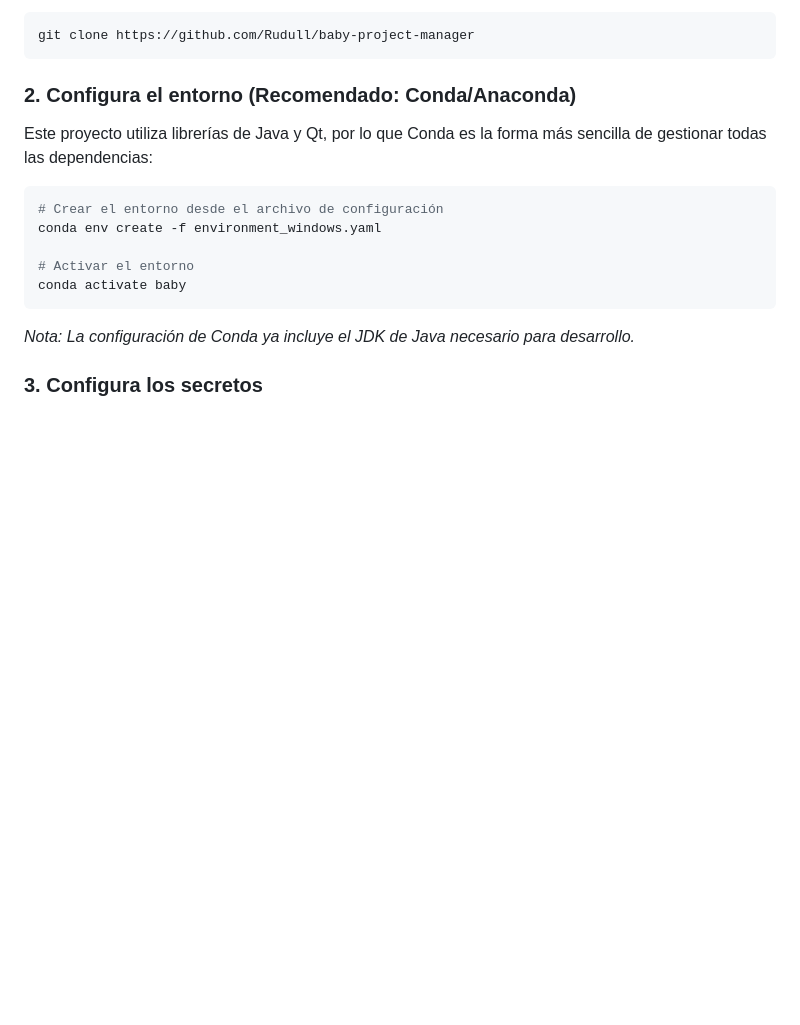
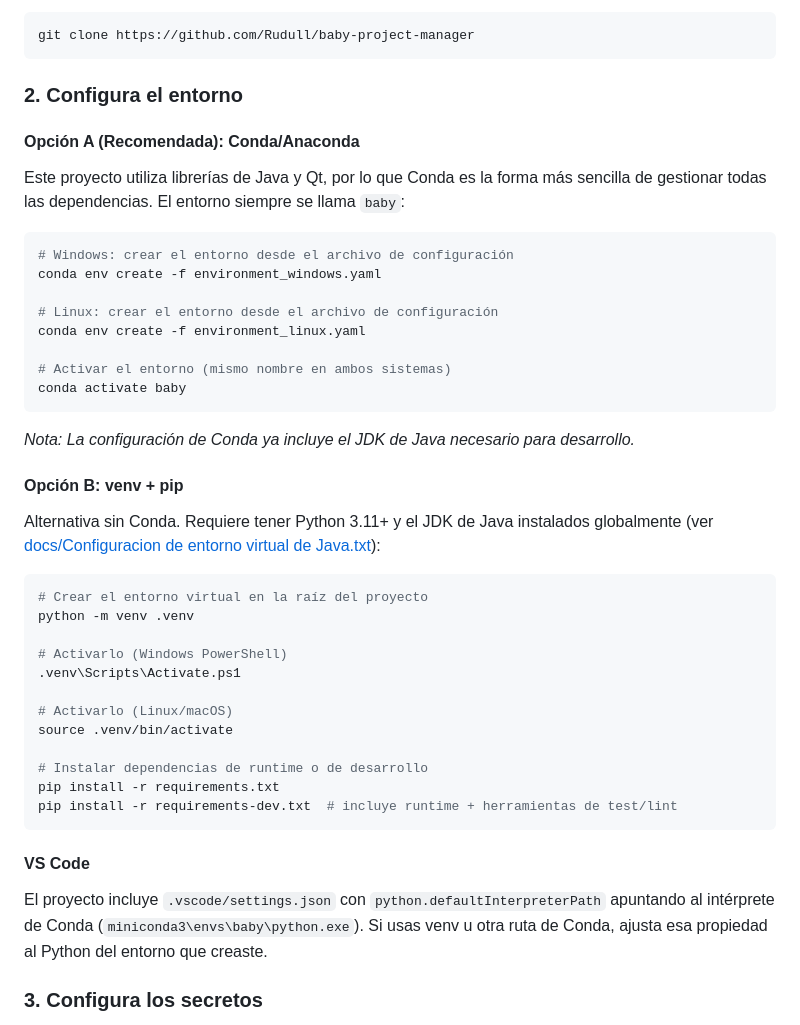
Before and after one commit to Rudull/baby-project-manager, a Markdown page: README.md, the part around the change. Rendered like a GitHub page; blank space fills up the shorter version.

Commit message:
docs: document virtual environment setup

````diff
--- a/README.md
+++ b/README.md
@@ -50,18 +50,44 @@ Baby Project Manager se destaca por su ligereza y enfoque en lo esencial:
 git clone https://github.com/Rudull/baby-project-manager
 ```
 
-### 2. Configura el entorno (Recomendado: Conda/Anaconda)
-Este proyecto utiliza librerías de Java y Qt, por lo que Conda es la forma más sencilla de gestionar todas las dependencias:
+### 2. Configura el entorno
+
+#### Opción A (Recomendada): Conda/Anaconda
+Este proyecto utiliza librerías de Java y Qt, por lo que Conda es la forma más sencilla de gestionar todas las dependencias. El entorno siempre se llama `baby`:
 
 ```bash
-# Crear el entorno desde el archivo de configuración
+# Windows: crear el entorno desde el archivo de configuración
 conda env create -f environment_windows.yaml
 
-# Activar el entorno
+# Linux: crear el entorno desde el archivo de configuración
+conda env create -f environment_linux.yaml
+
+# Activar el entorno (mismo nombre en ambos sistemas)
 conda activate baby
 ```
 
 *Nota: La configuración de Conda ya incluye el JDK de Java necesario para desarrollo.*
+
+#### Opción B: venv + pip
+Alternativa sin Conda. Requiere tener Python 3.11+ y el JDK de Java instalados globalmente (ver [docs/Configuracion de entorno virtual de Java.txt](docs/Configuracion%20de%20entorno%20virtual%20de%20Java.txt)):
+
+```powershell
+# Crear el entorno virtual en la raíz del proyecto
+python -m venv .venv
+
+# Activarlo (Windows PowerShell)
+.venv\Scripts\Activate.ps1
+
+# Activarlo (Linux/macOS)
+source .venv/bin/activate
+
+# Instalar dependencias de runtime o de desarrollo
+pip install -r requirements.txt
+pip install -r requirements-dev.txt  # incluye runtime + herramientas de test/lint
+```
+
+#### VS Code
+El proyecto incluye `.vscode/settings.json` con `python.defaultInterpreterPath` apuntando al intérprete de Conda (`miniconda3\envs\baby\python.exe`). Si usas venv u otra ruta de Conda, ajusta esa propiedad al Python del entorno que creaste.
 
 ### 3. Configura los secretos
 - Copia `.env.example` como `.env` y añade tu URL de Webhook de Discord para habilitar los reportes directos desde la app. Esto es necesario tanto para desarrollo como para que el ejecutable compilado tenga soporte de reportes.
````
